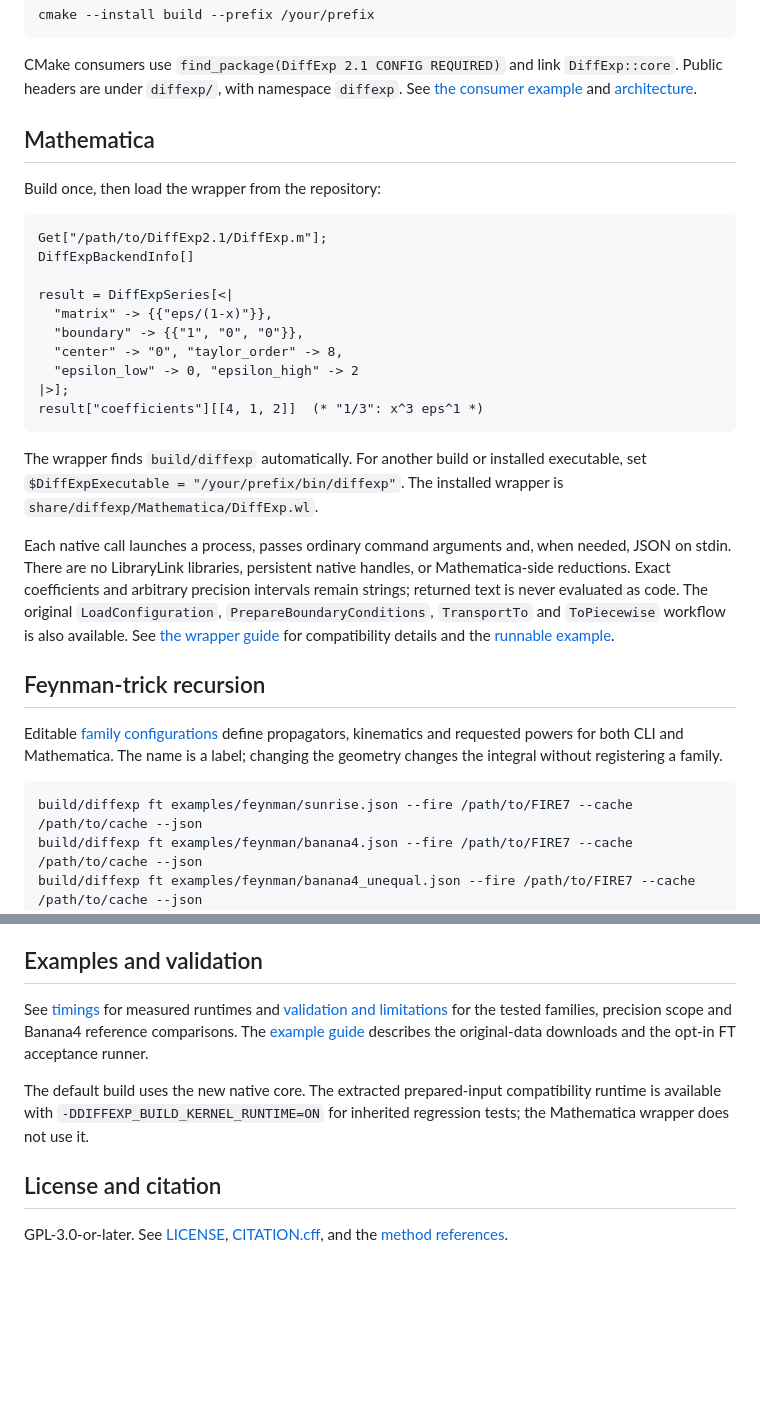
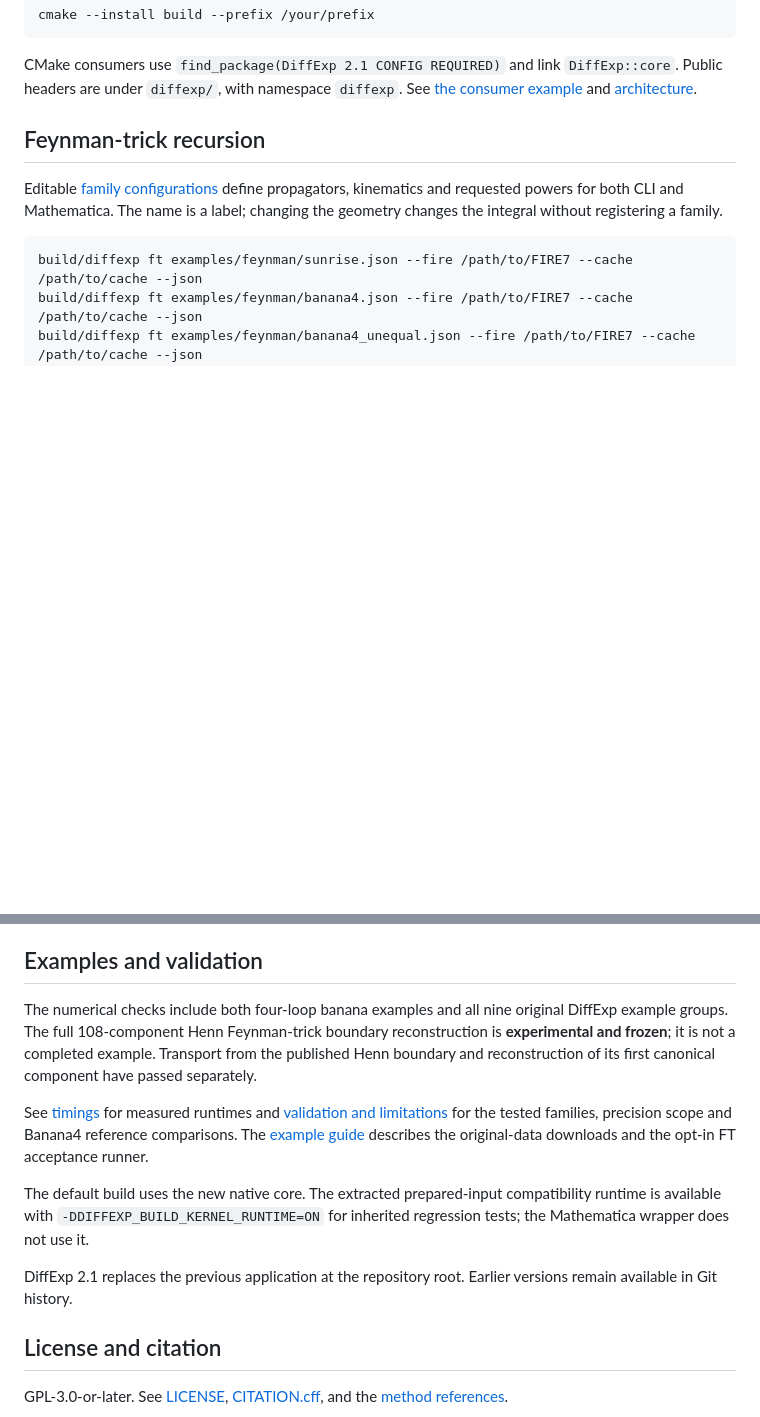
Before and after one commit to modulargraph/diffexp_refactored, a Markdown page: README.md, 2 parts joined by grey strips. Drawn GitHub-style; blank space fills up the shorter version.

````diff
--- a/README.md
+++ b/README.md
@@ -46,35 +104,6 @@ cmake --install build --prefix /your/prefix
 CMake consumers use `find_package(DiffExp 2.1 CONFIG REQUIRED)` and link
 `DiffExp::core`. Public headers are under `diffexp/`, with namespace `diffexp`.
 See [the consumer example](tests/consumer) and [architecture](docs/architecture.md).
-
-## Mathematica
-
-Build once, then load the wrapper from the repository:
-
-```wl
-Get["/path/to/DiffExp2.1/DiffExp.m"];
-DiffExpBackendInfo[]
-
-result = DiffExpSeries[<|
-  "matrix" -> {{"eps/(1-x)"}},
-  "boundary" -> {{"1", "0", "0"}},
-  "center" -> "0", "taylor_order" -> 8,
-  "epsilon_low" -> 0, "epsilon_high" -> 2
-|>];
-result["coefficients"][[4, 1, 2]]  (* "1/3": x^3 eps^1 *)
-```
-
-The wrapper finds `build/diffexp` automatically. For another build or installed
-executable, set `$DiffExpExecutable = "/your/prefix/bin/diffexp"`.
-The installed wrapper is `share/diffexp/Mathematica/DiffExp.wl`.
-
-Each native call launches a process, passes ordinary command arguments and, when
-needed, JSON on stdin. There are no LibraryLink libraries, persistent native
-handles, or Mathematica-side reductions. Exact coefficients and arbitrary
-precision intervals remain strings; returned text is never evaluated as code.
-The original `LoadConfiguration`, `PrepareBoundaryConditions`, `TransportTo`
-and `ToPiecewise` workflow is also available. See [the wrapper guide](docs/mathematica.md)
-for compatibility details and the [runnable example](examples/Mathematica.wl).
 
 ## Feynman-trick recursion
 
@@ -120,6 +149,12 @@ Run `build/diffexp --help` for the remaining options.
 
 ## Examples and validation
 
+The numerical checks include both four-loop banana examples and all nine
+original DiffExp example groups. The full 108-component Henn Feynman-trick
+boundary reconstruction is **experimental and frozen**; it is not a completed
+example. Transport from the published Henn boundary and reconstruction of its
+first canonical component have passed separately.
+
 See [timings](docs/timings.md) for measured runtimes and
 [validation and limitations](docs/validation.md) for the tested families,
 precision scope and Banana4 reference comparisons. The [example guide](docs/examples.md)
@@ -129,6 +164,9 @@ The default build uses the new native core. The extracted prepared-input
 compatibility runtime is available with `-DDIFFEXP_BUILD_KERNEL_RUNTIME=ON`
 for inherited regression tests; the Mathematica wrapper does not use it.
 
+DiffExp 2.1 replaces the previous application at the repository root. Earlier
+versions remain available in Git history.
+
 ## License and citation
 
 GPL-3.0-or-later. See [LICENSE](LICENSE), [CITATION.cff](CITATION.cff), and the
````
Also changed, not shown: other parts of README.md (+67 -9 lines).
